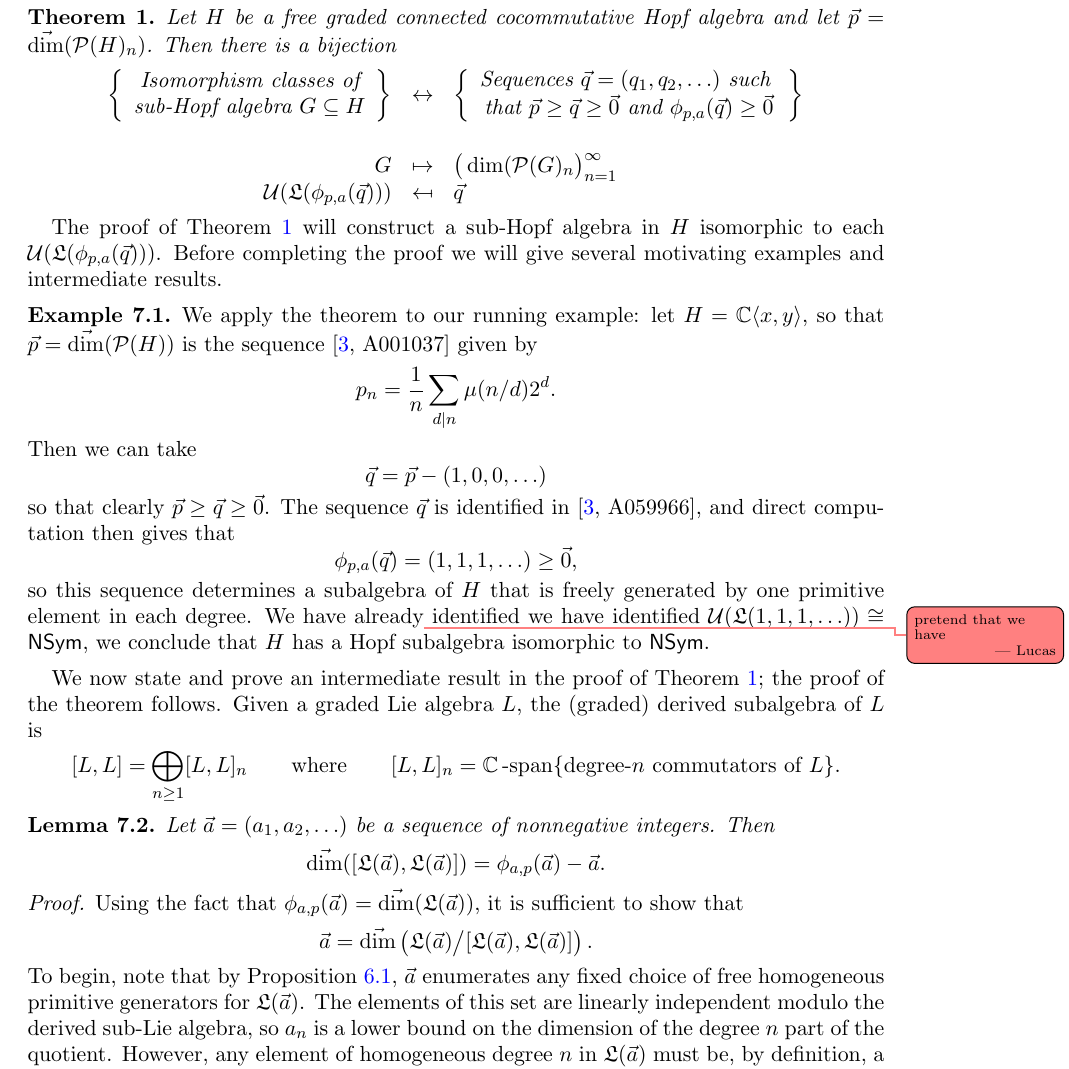
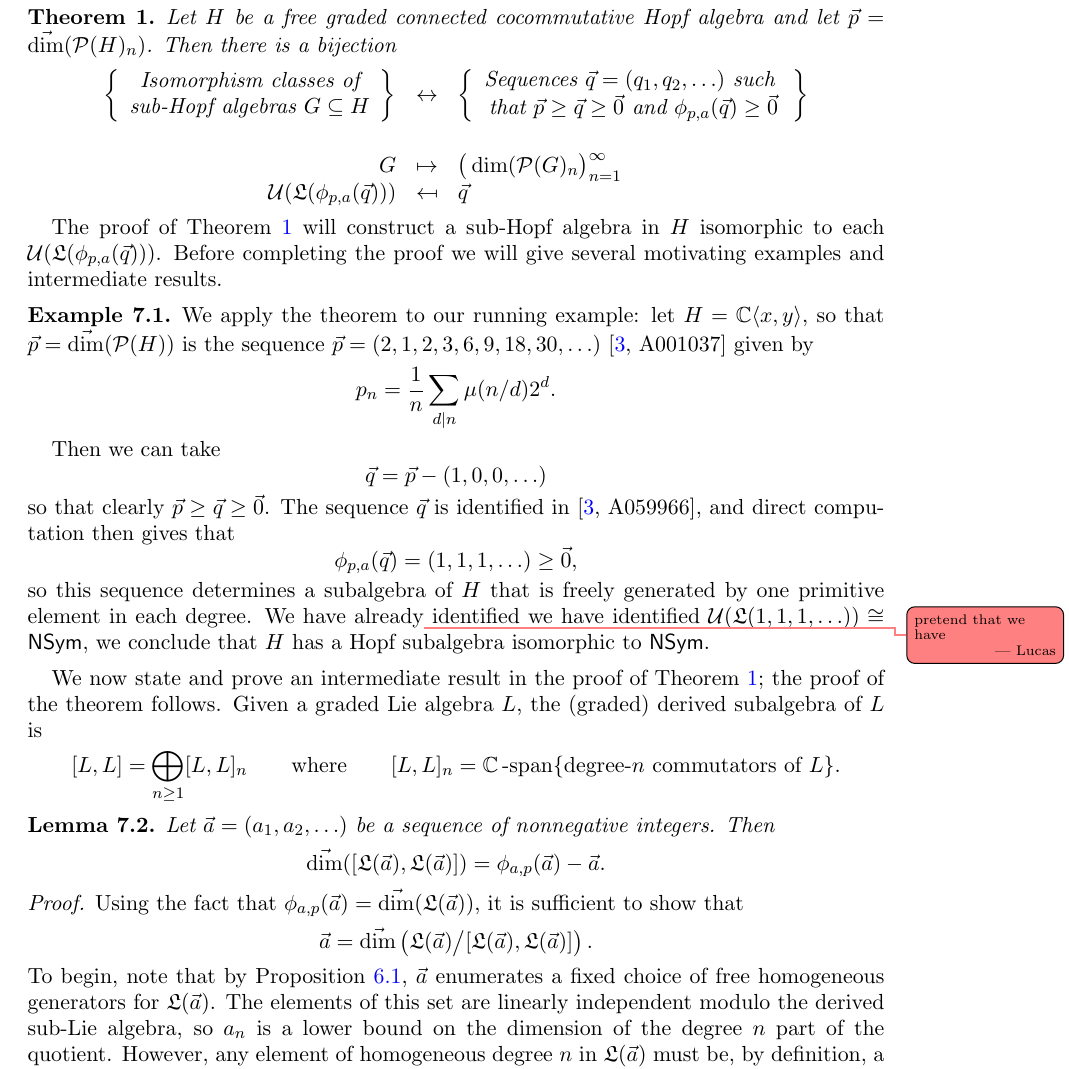
Before and after one commit to zabrocki/NCSym_catalan, a LaTeX paper (catalan_subalgebras.tex): part of page 13 of 17, cut so that both start at the same text. Compiled offline with pdfLaTeX.

Commit message:
delete primitive that isn't right

```diff
--- a/catalan_subalgebras.tex
+++ b/catalan_subalgebras.tex
@@ -1297,7 +1297,7 @@ Let $H$ be a free graded connected cocommutative Hopf algebra and let $\vec{p} =
 \begin{array}{rcl}
 \left\{\begin{array}{c}
 \text{Isomorphism classes of} \\
-\text{sub-Hopf algebra $G \subseteq H$}
+\text{sub-Hopf algebras $G \subseteq H$}
 \end{array}\right\}
 & \leftrightarrow &
 \left\{\begin{array}{c}
@@ -1316,10 +1316,13 @@ Before completing the proof we will give several motivating examples and interme
 
 \begin{example}
 \label{ex:NSymInCxy}
-We apply the theorem to our running example: let $H = \CC\langle x, y \rangle$, so that $\vec{p} = \vec{\dim}(\mathcal{P}(H))$ is the sequence~\cite[A001037]{OEIS} given by
+We apply the theorem to our running example: let $H = \CC\langle x, y \rangle$,
+so that $\vec{p} = \vec{\dim}(\mathcal{P}(H))$ is the sequence
+$\vec{p} = (2, 1, 2, 3, 6, 9, 18, 30,\ldots)$~\cite[A001037]{OEIS} given by
 \[
 p_{n} = \frac{1}{n} \sum_{d | n} \mu(n/d) 2^{d}.
 \]
+
 Then we can take
 \[
 \vec{q} = \vec{p} - (1, 0, 0, \ldots)
@@ -1352,7 +1355,8 @@ Using the fact that $\phi_{a, p}(\vec{a}) = \vec{\dim}(\mathfrak{L}(\vec{a}))$,
 \[
 \vec{a} = \vec{\dim}\left( \mathfrak{L}(\vec{a}) \big/ [\mathfrak{L}(\vec{a}), \mathfrak{L}(\vec{a})] \right).
 \]
-To begin, note that by Proposition~\ref{prop:h sequence}, $\vec{a}$ enumerates any fixed choice of free homogeneous primitive generators for $\mathfrak{L}(\vec{a})$.
+To begin, note that by Proposition~\ref{prop:h sequence}, $\vec{a}$ enumerates
+a fixed choice of free homogeneous generators for $\mathfrak{L}(\vec{a})$.
 The elements of this set are linearly independent modulo the derived sub-Lie algebra, so $a_{n}$ is a lower bound on the dimension of the degree $n$ part of the quotient.
 However, any element of homogeneous degree $n$ in $\mathfrak{L}(\vec{a})$ must be, by definition, a linear combination of some element of $[\mathfrak{L}(\vec{a}), \mathfrak{L}(\vec{a})]$ and the degree $n$ primitive generators, so the dimension of the quotient is at most $a_{n}$.
 \end{proof}
```
